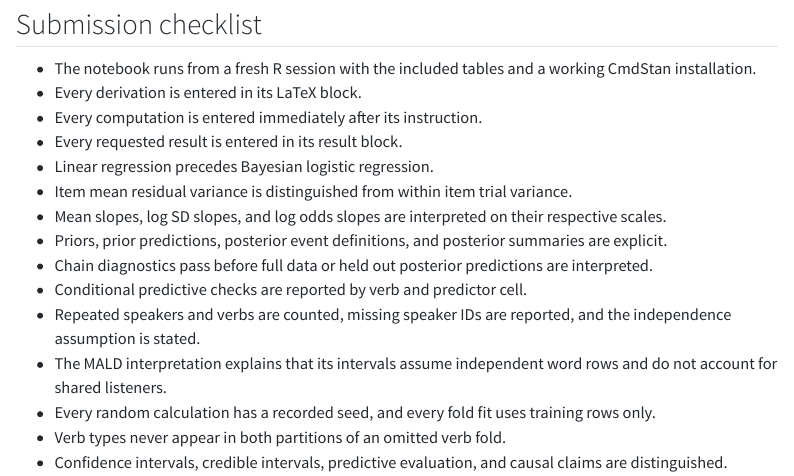
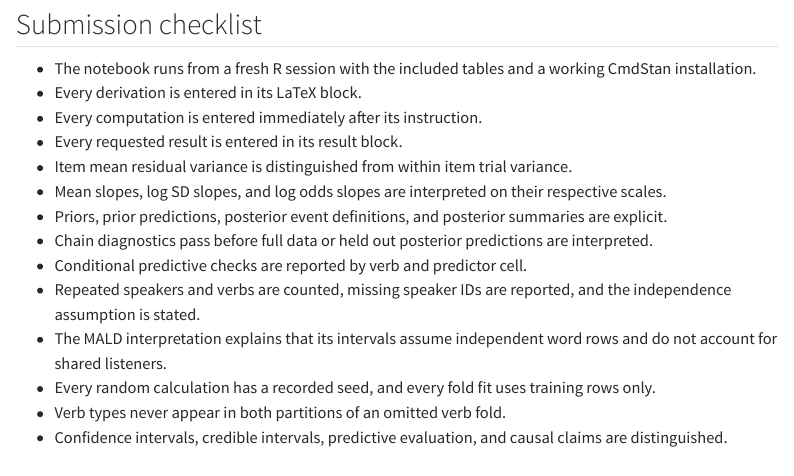
Before and after one commit to aaronstevenwhite/stats-in-ling, a Quarto document (problem-sets/ps3/ps3-dative-alternation.qmd): the page in a window 1100 px wide, from 9140 px down. Rendered offline with R 4.5, knitr and Pandoc in place of Quarto, with nearby package versions; some code elsewhere in the file could not run offline; menus at the side of the page are left out; long lines of code are wrapped.

Commit message:
Remove editorial instruction from PS3 submission checklist

```diff
--- a/problem-sets/ps3/ps3-dative-alternation.qmd
+++ b/problem-sets/ps3/ps3-dative-alternation.qmd
@@ -1076,7 +1076,6 @@ Replace this sentence with your answers to Exercise 6.
 - Every derivation is entered in its LaTeX block.
 - Every computation is entered immediately after its instruction.
 - Every requested result is entered in its result block.
-- Linear regression precedes Bayesian logistic regression.
 - Item mean residual variance is distinguished from within item trial variance.
 - Mean slopes, log SD slopes, and log odds slopes are interpreted on their respective scales.
 - Priors, prior predictions, posterior event definitions, and posterior summaries are explicit.
```
Also changed, not shown: 2 other files.
